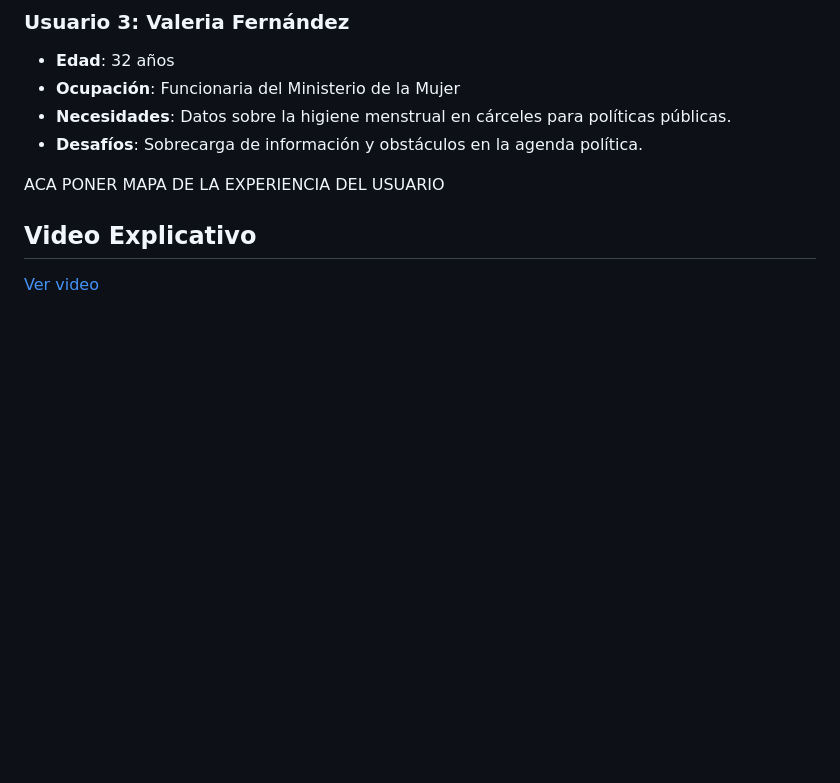
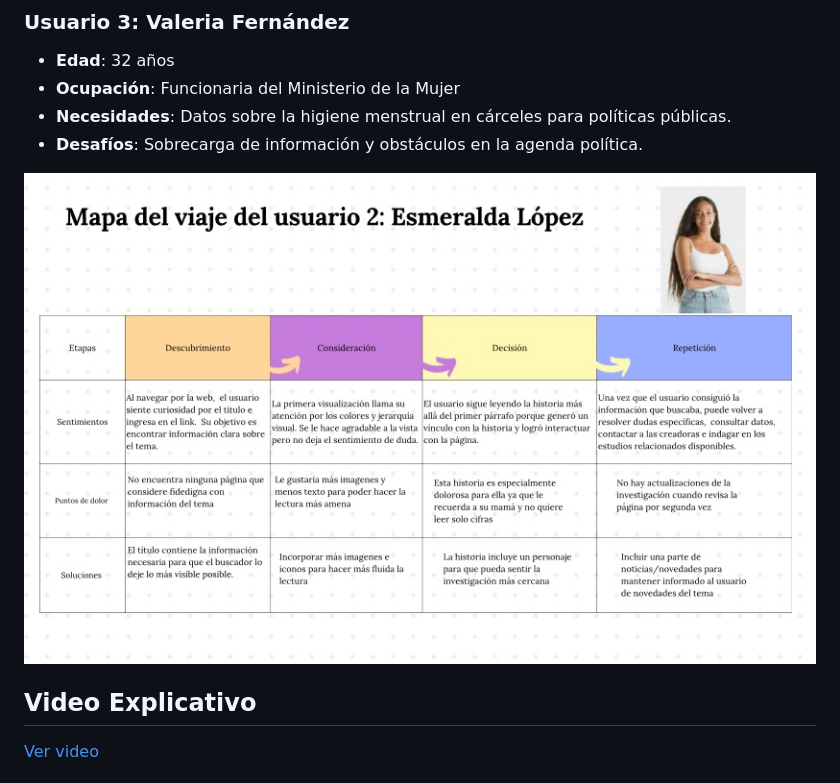
Before and after one commit to DomingaKP/Proyecto-Grafica, a Markdown page: Entrega 3/README.md, the part around the change. Drawn GitHub-style; blank space fills up the shorter version.

```diff
--- a/Entrega 3/README.md
+++ b/Entrega 3/README.md
@@ -55,7 +55,8 @@ ACA PONER LA FOTO DEL WIREFRAME Y EL BOCETO
 - **Necesidades**: Datos sobre la higiene menstrual en cárceles para políticas públicas.
 - **Desafíos**: Sobrecarga de información y obstáculos en la agenda política.
 
-ACA PONER MAPA DE LA EXPERIENCIA DEL USUARIO
+![MAPA EXPERIENCIA DEL USUARIO](https://github.com/DomingaKP/Proyecto-Grafica/blob/d98d972590cc7947855ec1ec940ae3b9575ac3e0/Entrega%203/IMG_6669.jpg)
+
 
 ## Video Explicativo
 
```
